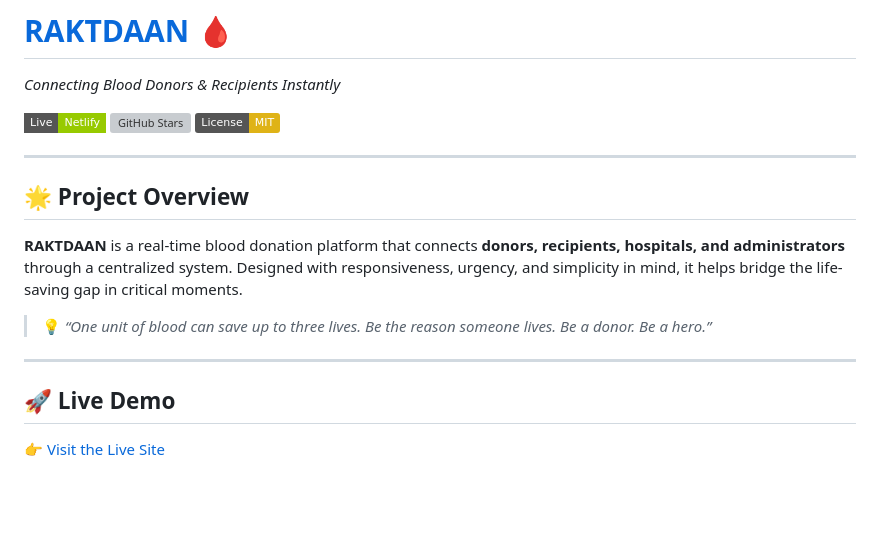
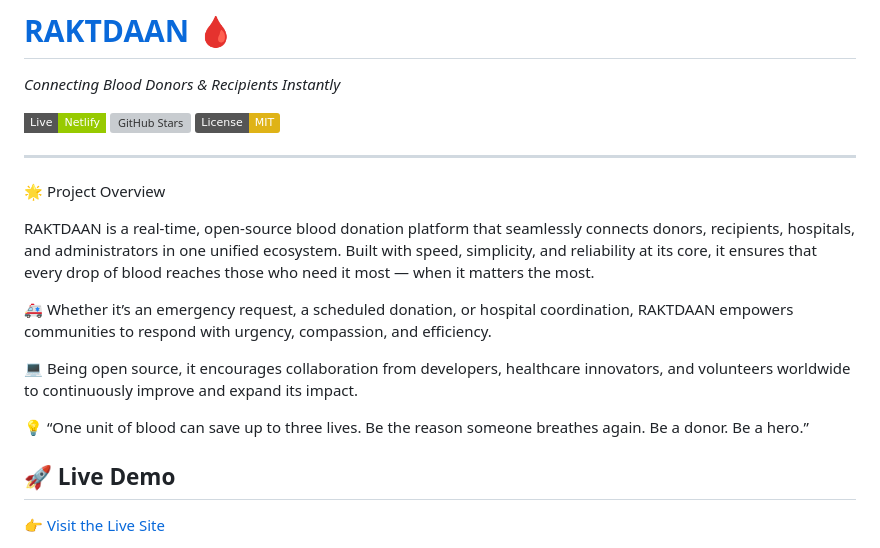
Before and after one commit to Aditya-Karmalkar/RAKTDAAN, a Markdown page: README.md, the part around the change printed below. Drawn GitHub-style; badges without logos; blank space fills up the shorter version; grey boxes are pictures that could not be loaded.

Commit message:
Revise README with updated project details
Updated project overview and added open-source emphasis. Enhanced project purpose and features sections for clarity.

```diff
--- a/README.md
+++ b/README.md
@@ -11,13 +11,16 @@
 
 ---
 
-## 🌟 Project Overview
+🌟 Project Overview
 
-**RAKTDAAN** is a real-time blood donation platform that connects **donors, recipients, hospitals, and administrators** through a centralized system. Designed with responsiveness, urgency, and simplicity in mind, it helps bridge the life-saving gap in critical moments.
+RAKTDAAN is a real-time, open-source blood donation platform that seamlessly connects donors, recipients, hospitals, and administrators in one unified ecosystem. Built with speed, simplicity, and reliability at its core, it ensures that every drop of blood reaches those who need it most — when it matters the most.
 
-> 💡 _“One unit of blood can save up to three lives. Be the reason someone lives. Be a donor. Be a hero.”_
+🚑 Whether it’s an emergency request, a scheduled donation, or hospital coordination, RAKTDAAN empowers communities to respond with urgency, compassion, and efficiency.
 
----
+💻 Being open source, it encourages collaboration from developers, healthcare innovators, and volunteers worldwide to continuously improve and expand its impact.
+
+💡 “One unit of blood can save up to three lives. Be the reason someone breathes again. Be a donor. Be a hero.”
+
 
 ## 🚀 Live Demo
 
```
Also changed, not shown: other parts of README.md (+1 -0 lines).
